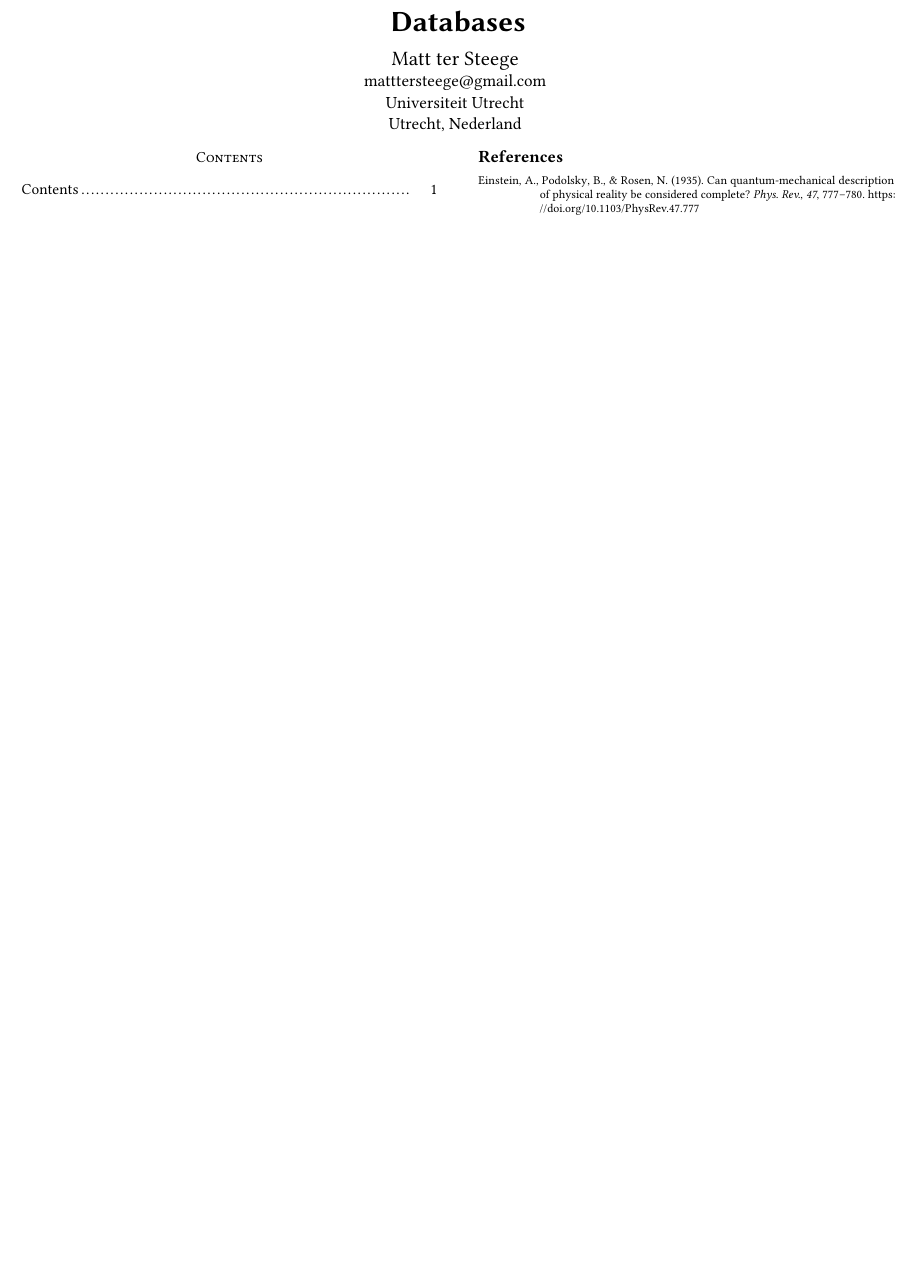
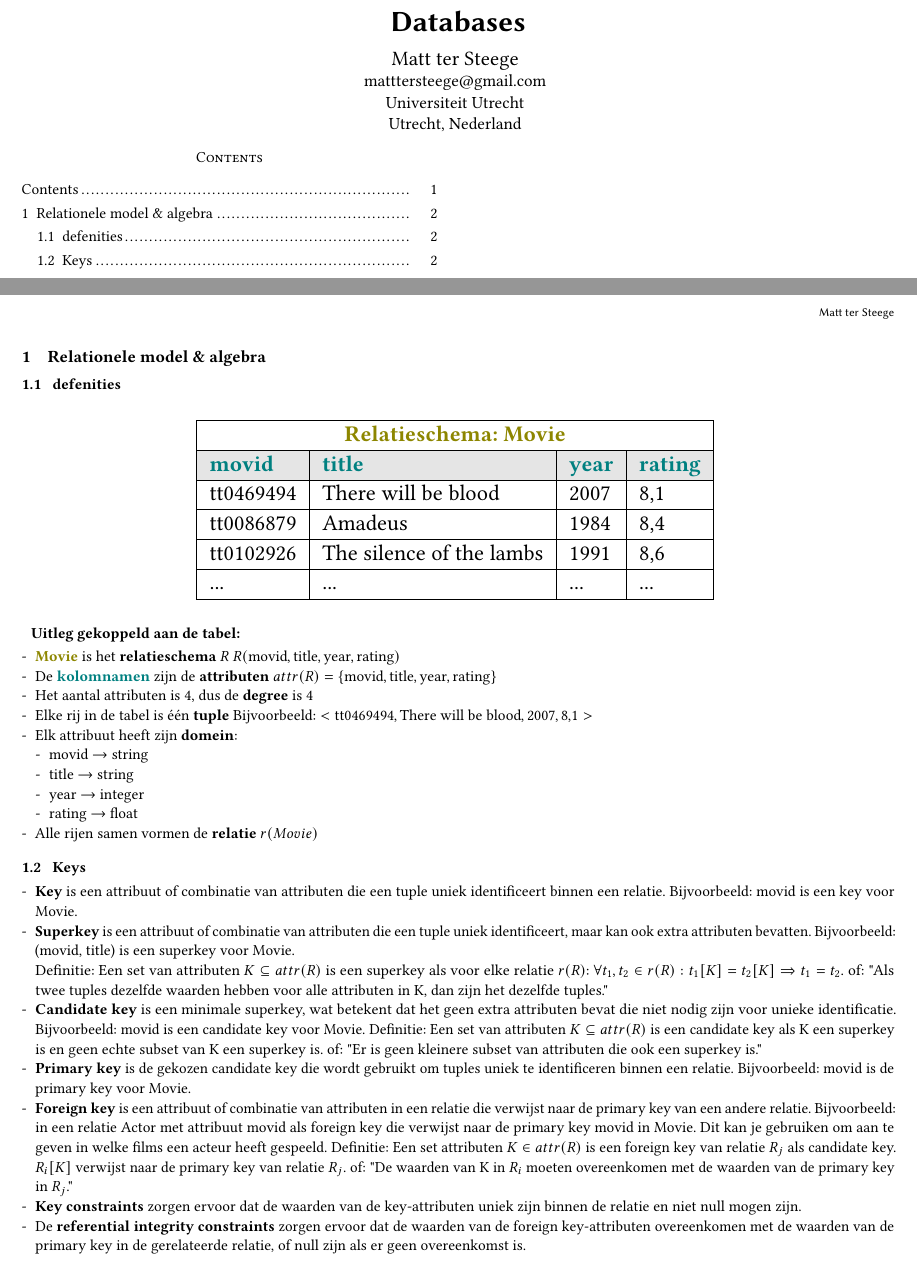
Before and after one commit to MattterSteege/latex-projecten, a LaTeX paper (src/main.tex): part of the page before the commit and two parts of pages 1 and 2 of 2 after it, the two joined at a grey line, cut so that both start at the same text, the shorter picture padded with empty space. The pictures show the PDF file out/main.pdf that the author committed with the source.

Commit message:
Update LaTeX document with relational model content and remove unused bibliography entry
Signed-off-by: Matt ter Steege <matttersteege@gmail.com>

```diff
--- a/src/main.tex
+++ b/src/main.tex
@@ -36,6 +36,86 @@
 % -----------------------------------------
 \begin{document}
 
+    \onecolumn
 
+    \section{Relationele model \& algebra}
 
+    \subsection{defenities}
+
+    \begin{table}[h]
+        \centering
+        \resizebox{0.6\textwidth}{!}{%
+            \begin{tabular}{|l|l|l|l|}
+                \hline
+                \multicolumn{4}{|c|}{\textbf{\color{olive}Relatieschema: Movie}} \\ \hline
+                \rowcolor{gray!20}
+                \textbf{\color{teal}movid} &
+                \textbf{\color{teal}title} &
+                \textbf{\color{teal}year} &
+                \textbf{\color{teal}rating} \\ \hline
+                tt0469494 & There will be blood & 2007 & 8,1 \\ \hline
+                tt0086879 & Amadeus & 1984 & 8,4 \\ \hline
+                tt0102926 & The silence of the lambs & 1991 & 8,6 \\ \hline
+                ... & ... & ... & ... \\ \hline
+            \end{tabular}
+        }
+    \end{table}
+
+    \vsmall
+
+    \textbf{Uitleg gekoppeld aan de tabel:}
+
+    \begin{itemize}
+        \item \textbf{\color{olive}Movie} is het \textbf{relatieschema} $R$
+        $R(\text{movid}, \text{title}, \text{year}, \text{rating})$
+
+        \item De \textbf{\color{teal}kolomnamen} zijn de \textbf{attributen}
+        $attr(R) = \{\text{movid}, \text{title}, \text{year}, \text{rating}\}$
+
+        \item Het aantal attributen is 4, dus de \textbf{degree} is 4
+
+        \item Elke rij in de tabel is één \textbf{tuple}
+        Bijvoorbeeld:
+        $<\text{tt0469494}, \text{There will be blood}, 2007, 8{,}1>$
+
+        \item Elk attribuut heeft zijn \textbf{domein}:
+        \begin{itemize}
+            \item movid $\rightarrow$ string
+            \item title $\rightarrow$ string
+            \item year $\rightarrow$ integer
+            \item rating $\rightarrow$ float
+        \end{itemize}
+
+        \item Alle rijen samen vormen de \textbf{relatie} $r(Movie)$
+    \end{itemize}
+
+    \subsection{Keys}
+    \begin{itemize}
+        \item \textbf{Key} is een attribuut of combinatie van attributen die een tuple uniek identificeert binnen een relatie.
+        Bijvoorbeeld: movid is een key voor Movie.
+
+        \item \textbf{Superkey} is een attribuut of combinatie van attributen die een tuple uniek identificeert, maar kan ook extra attributen bevatten.
+        Bijvoorbeeld: (movid, title) is een superkey voor Movie.\\
+        Definitie: Een set van attributen $K \subseteq attr(R)$ is een superkey als voor elke relatie $r(R)$: $\forall t_1, t_2 \in r(R): t_1[K] = t_2[K] \Rightarrow t_1 = t_2$.
+        of: "Als twee tuples dezelfde waarden hebben voor alle attributen in K, dan zijn het dezelfde tuples."
+
+        \item \textbf{Candidate key} is een minimale superkey, wat betekent dat het geen extra attributen bevat die niet nodig zijn voor unieke identificatie.
+        Bijvoorbeeld: movid is een candidate key voor Movie.
+        Definitie: Een set van attributen $K \subseteq attr(R)$ is een candidate key als K een superkey is en geen echte subset van K een superkey is.
+        of: "Er is geen kleinere subset van attributen die ook een superkey is."
+
+        \item \textbf{Primary key} is de gekozen candidate key die wordt gebruikt om tuples uniek te identificeren binnen een relatie.
+        Bijvoorbeeld: movid is de primary key voor Movie.
+
+        \item \textbf{Foreign key} is een attribuut of combinatie van attributen in een relatie die verwijst naar de primary key van een andere relatie.
+        Bijvoorbeeld: in een relatie Actor met attribuut movid als foreign key die verwijst naar de primary key movid in Movie.
+        Dit kan je gebruiken om aan te geven in welke films een acteur heeft gespeeld.
+        Definitie: Een set attributen $K \in attr(R)$ is een foreign key van relatie $R_j$ als candidate key.
+        $R_i[K]$ verwijst naar de primary key van relatie $R_j$.
+        of: "De waarden van K in $R_i$ moeten overeenkomen met de waarden van de primary key in $R_j$."
+
+        \item \textbf{Key constraints} zorgen ervoor dat de waarden van de key-attributen uniek zijn binnen de relatie en niet null mogen zijn.
+
+        \item De \textbf{referential integrity constraints} zorgen ervoor dat de waarden van de foreign key-attributen overeenkomen met de waarden van de primary key in de gerelateerde relatie, of null zijn als er geen overeenkomst is.
+    \end{itemize}
 \end{document}
```
Also changed, not shown: src/main.bib (deleted, +0 -14 lines), out/main.pdf, src/main.tex (2 more changed lines).
